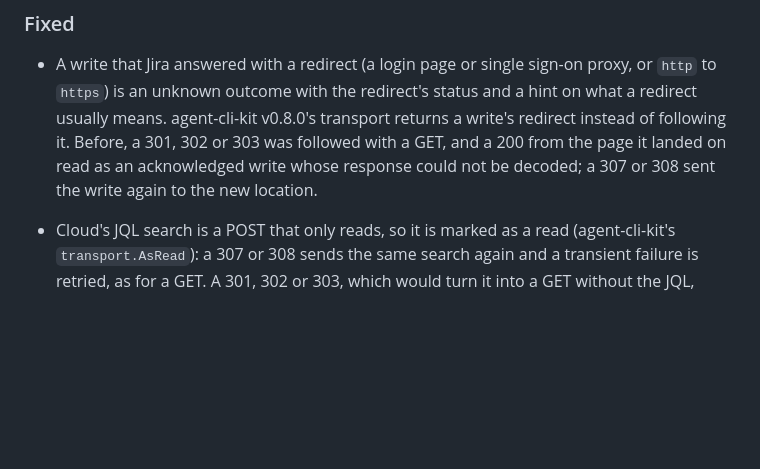
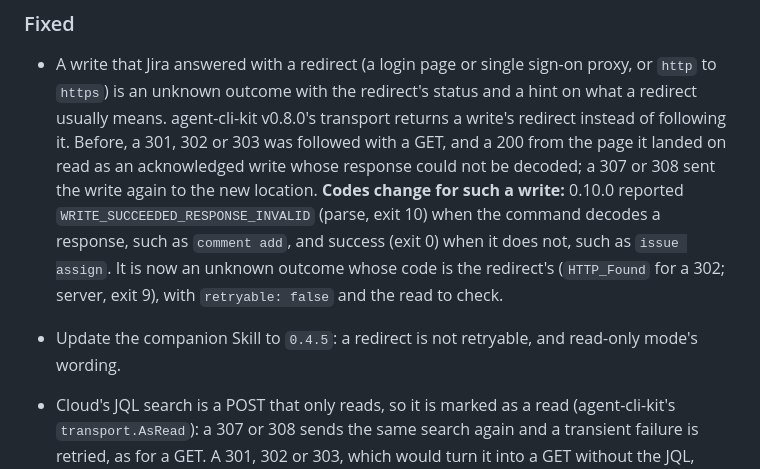
Before and after one commit to AngelMsger/jira-cli, a Markdown page: CHANGELOG.md, the part around the change. Drawn GitHub-style; blank space fills up the shorter version.

Commit message:
Name a redirected write's released codes; bump the Skill
Codex round 11 on #16 (P3): the CHANGELOG described the outcome change
for a redirected write but not its codes. 0.10.0 reported
WRITE_SUCCEEDED_RESPONSE_INVALID (parse, exit 10) for a command that
decodes a response, and success for one that does not (issue assign);
it is now an unknown outcome with the redirect's code (HTTP_Found;
server, exit 9), not retryable.

The design doc's definition of a read now names
transport.Options.RetryMethods too (jira-cli sets none). The Skill
changed since 0.10.0 (redirects, read-only wording), so it goes from
0.4.4 to 0.4.5.

Co-Authored-By: Claude Opus 5.5 <noreply@anthropic.com>
Claude-Session: https://claude.ai/code/session_01TzRE5DBofXRXfYFsjn4CBg

```diff
--- a/CHANGELOG.md
+++ b/CHANGELOG.md
@@ -41,7 +41,14 @@ and this project adheres to [Semantic Versioning](https://semver.org/spec/v2.0.0
   transport returns a write's redirect instead of following it. Before, a
   301, 302 or 303 was followed with a GET, and a 200 from the page it landed
   on read as an acknowledged write whose response could not be decoded; a 307
-  or 308 sent the write again to the new location.
+  or 308 sent the write again to the new location. **Codes change for such a
+  write:** 0.10.0 reported `WRITE_SUCCEEDED_RESPONSE_INVALID` (parse, exit
+  10) when the command decodes a response, such as `comment add`, and
+  success (exit 0) when it does not, such as `issue assign`. It is now an
+  unknown outcome whose code is the redirect's (`HTTP_Found` for a 302;
+  server, exit 9), with `retryable: false` and the read to check.
+- Update the companion Skill to `0.4.5`: a redirect is not retryable, and
+  read-only mode's wording.
 - Cloud's JQL search is a POST that only reads, so it is marked as a read
   (agent-cli-kit's `transport.AsRead`): a 307 or 308 sends the same search
   again and a transient failure is retried, as for a GET. A 301, 302 or 303,
```
Also changed, not shown: docs/technical-design.md (+2 -1 lines), skills/jira/SKILL.md (+1 -1 lines).
